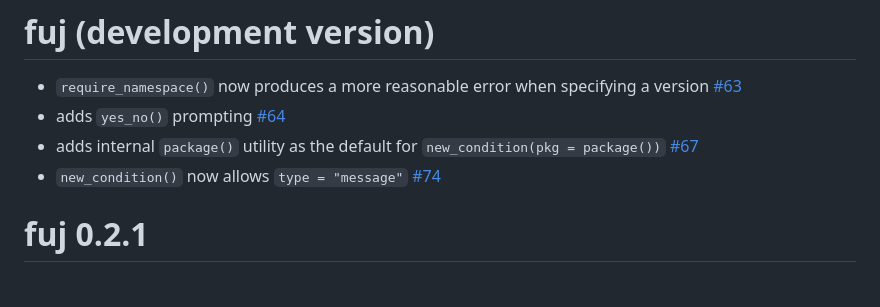
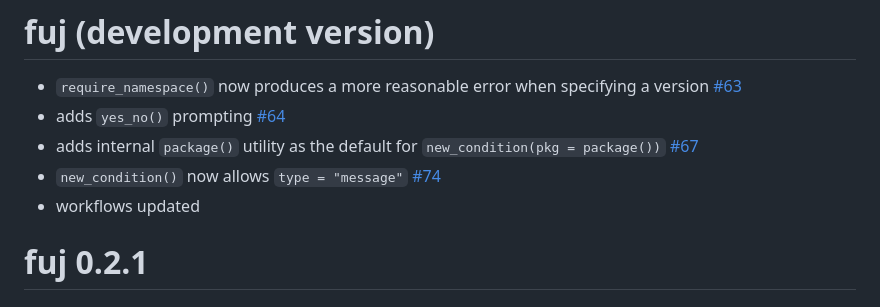
Before and after one commit to jmbarbone/fuj, a Markdown page: NEWS.md, the part around the change. Drawn GitHub-style.

Commit message:
adds new item (#76)

```diff
--- a/NEWS.md
+++ b/NEWS.md
@@ -4,6 +4,7 @@
 * adds `yes_no()` prompting [#64](https://github.com/jmbarbone/fuj/issues/64)
 * adds internal `package()` utility as the default for `new_condition(pkg = package())` [#67](https://github.com/jmbarbone/fuj/issues/67)
 * `new_condition()` now allows `type = "message"` [#74](https://github.com/jmbarbone/fuj/issues/74)
+* workflows updated
 
 # fuj 0.2.1
 
```
